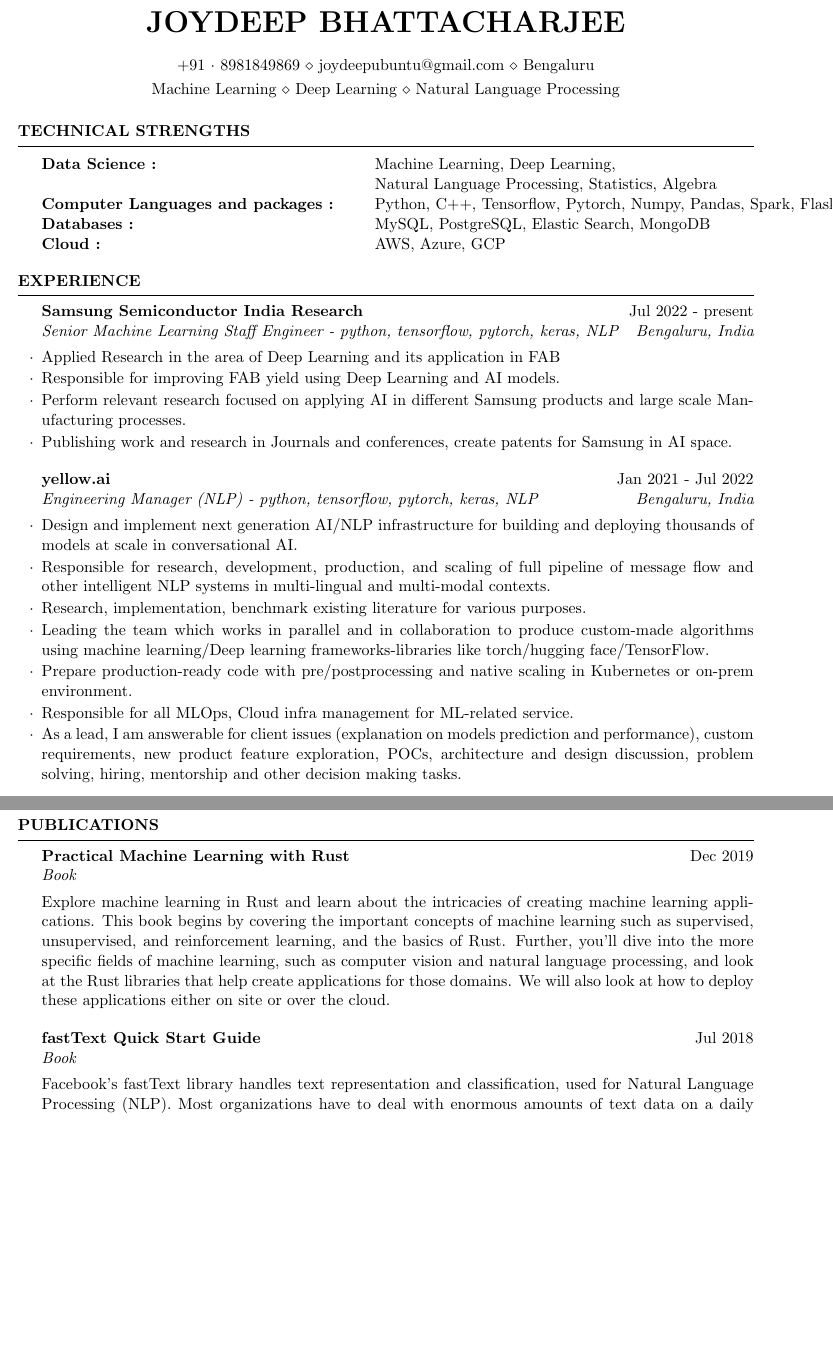
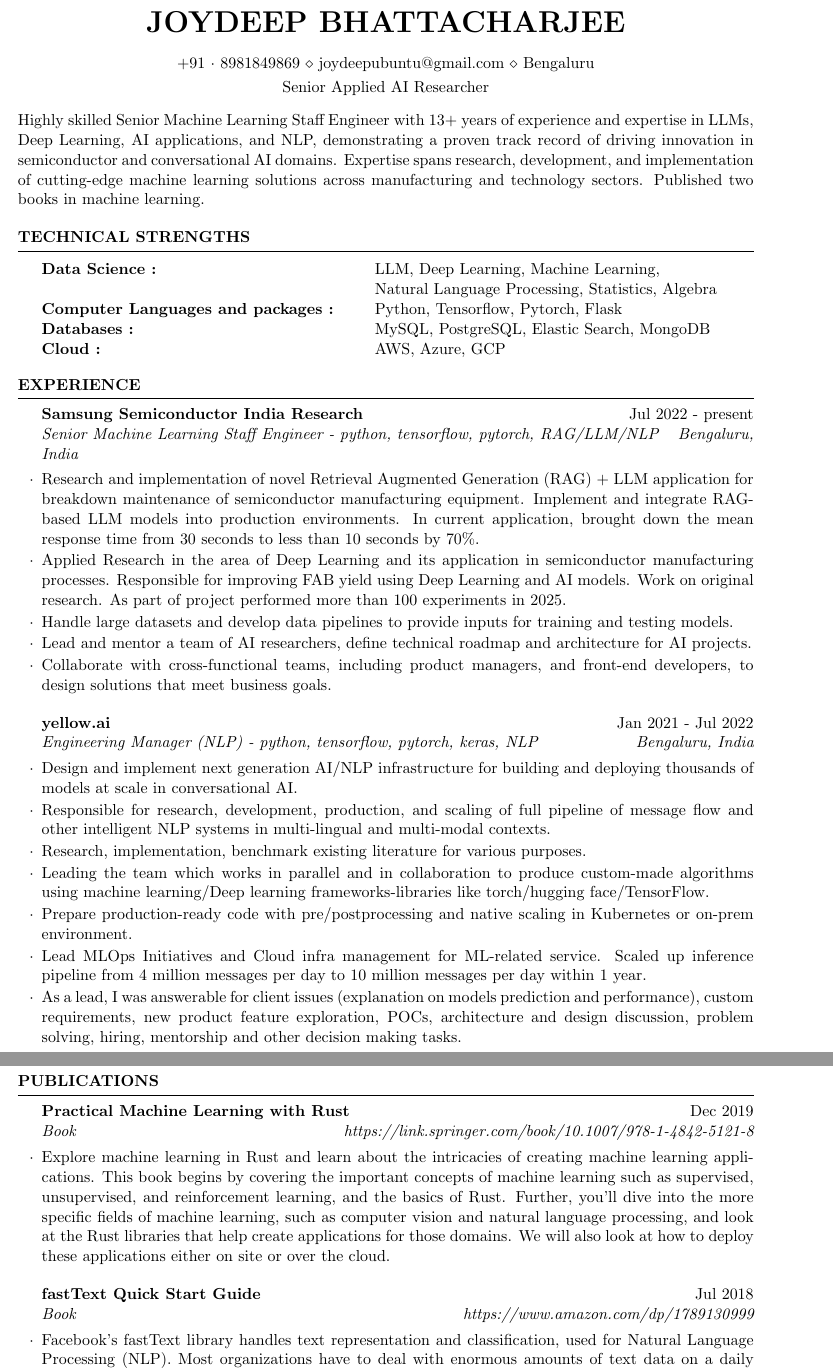
Before and after one commit to infinite-Joy/resume, a LaTeX CV (resume.tex): two parts of pages 1 and 2 of 2, joined at a grey line, cut so that both start at the same text, the shorter picture padded with empty space. Compiled offline with pdfLaTeX.

Commit message:
joydeep bhattacharjee update with samsung

```diff
--- a/resume.tex
+++ b/resume.tex
@@ -3,7 +3,7 @@
 \usepackage[left=0.75in,top=0.6in,right=0.75in,bottom=0.6in]{geometry}
 
 \name{Joydeep Bhattacharjee}
-\address{ Machine Learning \\ Deep Learning \\ Natural Language Processing  }
+\address{ Senior Applied AI Researcher  }
 \address{ +91~$\cdot$~8981849869 \\ joydeepubuntu@gmail.com \\ Bengaluru  }
 
 
@@ -12,10 +12,12 @@
 
 \begin{document}
 
+  Highly skilled Senior Machine Learning Staff Engineer with 13+ years of experience and expertise in LLMs, Deep Learning, AI applications, and NLP, demonstrating a proven track record of driving innovation in semiconductor and conversational AI domains. Expertise spans research, development, and implementation of cutting-edge machine learning solutions across manufacturing and technology sectors. Published two books in machine learning.
+
   \begin{rSection}{Technical Strengths}
     \begin{tabular}{ @{} >{\bfseries}l @{\hspace{6ex}} l }
-      Data Science : & Machine Learning, Deep Learning, \\ & Natural Language Processing, Statistics, Algebra \\
-      Computer Languages and packages : & Python, C++, Tensorflow, Pytorch, Numpy, Pandas, Spark, Flask \\
+      Data Science : & LLM, Deep Learning, Machine Learning, \\ & Natural Language Processing, Statistics, Algebra \\
+      Computer Languages and packages : & Python, Tensorflow, Pytorch, Flask \\
       Databases : & MySQL, PostgreSQL, Elastic Search, MongoDB \\
       Cloud : & AWS, Azure, GCP
     \end{tabular}
@@ -23,11 +25,12 @@
 
   \begin{rSection}{Experience}
 
-    \begin{rSubsection}{Samsung Semiconductor India Research}{Jul 2022 - present}{Senior Machine Learning Staff Engineer - python, tensorflow, pytorch, keras, NLP}{Bengaluru, India}
-    \item Applied Research in the area of Deep Learning and its application in FAB
-    \item Responsible for improving FAB yield using Deep Learning and AI models.
-    \item Perform relevant research focused on applying AI in different Samsung products and large scale Manufacturing processes.
-    \item Publishing work and research in Journals and conferences, create patents for Samsung in AI space.
+    \begin{rSubsection}{Samsung Semiconductor India Research}{Jul 2022 - present}{Senior Machine Learning Staff Engineer - python, tensorflow, pytorch, RAG/LLM/NLP}{Bengaluru, India}
+    \item Research and implementation of novel Retrieval Augmented Generation (RAG) + LLM application for breakdown maintenance of semiconductor manufacturing equipment. Implement and integrate RAG-based LLM models into production environments. In current application, brought down the mean response time from 30 seconds to less than 10 seconds by 70\%.
+    \item Applied Research in the area of Deep Learning and its application in semiconductor manufacturing processes. Responsible for improving FAB yield using Deep Learning and AI models. Work on original research. As part of project performed more than 100 experiments in 2025.
+    \item Handle large datasets and develop data pipelines to provide inputs for training and testing models.
+    \item Lead and mentor a team of AI researchers, define technical roadmap and architecture for AI projects.
+    \item Collaborate with cross-functional teams, including product managers, and front-end developers, to design solutions that meet business goals.
     \end{rSubsection}
 
     \begin{rSubsection}{yellow.ai}{Jan 2021 - Jul 2022}{Engineering Manager (NLP) - python, tensorflow, pytorch, keras, NLP}{Bengaluru, India}
@@ -36,8 +39,8 @@
     \item Research, implementation, benchmark existing literature for various purposes.
     \item Leading the team which works in parallel and in collaboration to produce custom‐made algorithms using machine learning/Deep learning frameworks‐libraries like torch/hugging face/TensorFlow.
     \item Prepare production‐ready code with pre/postprocessing and native scaling in Kubernetes or on‐prem environment.
-    \item Responsible for all MLOps, Cloud infra management for ML‐related service.
-    \item As a lead, I am answerable for client issues (explanation on models prediction and performance), custom requirements, new product feature exploration, POCs, architecture and design discussion, problem solving, hiring, mentorship and other decision making tasks.
+    \item Lead MLOps Initiatives and Cloud infra management for ML‐related service. Scaled up inference pipeline from 4 million messages per day to 10 million messages per day within 1 year.
+    \item As a lead, I was answerable for client issues (explanation on models prediction and performance), custom requirements, new product feature exploration, POCs, architecture and design discussion, problem solving, hiring, mentorship and other decision making tasks.
     \end{rSubsection}
 
     \begin{rSubsection}{Nineleaps Technology Solutions}{May 2017 - Dec 2020}{Technical Lead - Data Science, Spark, Scikit-learn}{Bengaluru, India}
@@ -64,11 +67,11 @@
 
   \begin{rSection}{Publications}
 
-    \begin{rSubsection}{Practical Machine Learning with Rust}{Dec 2019}{Book}
+    \begin{rSubsection}{Practical Machine Learning with Rust}{Dec 2019}{Book}{https://link.springer.com/book/10.1007/978-1-4842-5121-8}
     \item Explore machine learning in Rust and learn about the intricacies of creating machine learning applications. This book begins by covering the important concepts of machine learning such as supervised, unsupervised, and reinforcement learning, and the basics of Rust. Further, you’ll dive into the more specific fields of machine learning, such as computer vision and natural language processing, and look at the Rust libraries that help create applications for those domains. We will also look at how to deploy these applications either on site or over the cloud.
     \end{rSubsection}
 
-    \begin{rSubsection}{fastText Quick Start Guide}{Jul 2018}{Book}
+    \begin{rSubsection}{fastText Quick Start Guide}{Jul 2018}{Book}{https://www.amazon.com/dp/1789130999}
     \item Facebook's fastText library handles text representation and classification, used for Natural Language Processing (NLP). Most organizations have to deal with enormous amounts of text data on a daily basis, and gaining efficient data insights requires powerful NLP tools such as fastText. This book is your ideal introduction to fastText.
     \end{rSubsection}
 
```
Also changed, not shown: resume.pdf (deleted), resume.tex (4 more changed lines).
